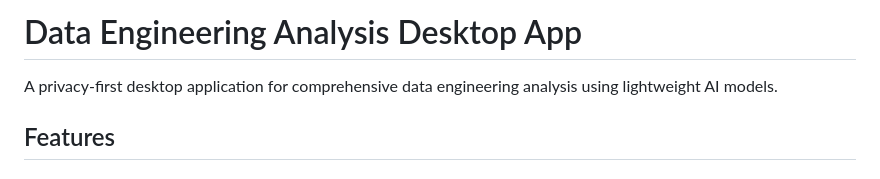
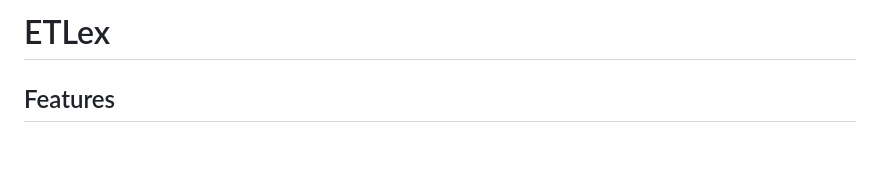
Before and after one commit to prakriti-bh/ETLex, a Markdown page: README.md, the part around the change. GitHub-like rendering; blank space fills up the shorter version.

```diff
--- a/README.md
+++ b/README.md
@@ -1,6 +1,4 @@
-# Data Engineering Analysis Desktop App
-
-A privacy-first desktop application for comprehensive data engineering analysis using lightweight AI models.
+# ETLex
 
 ## Features
 
```
